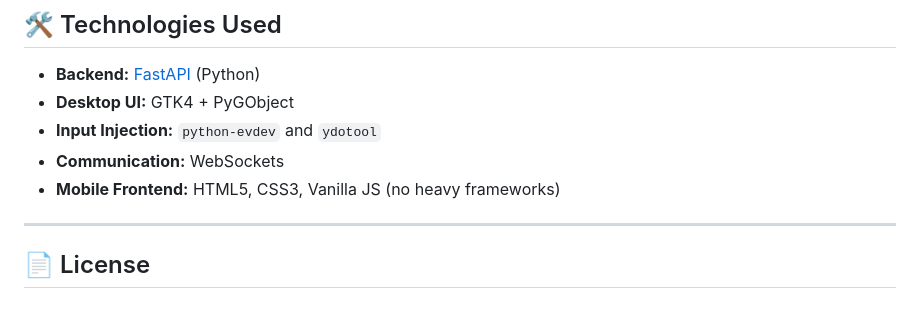
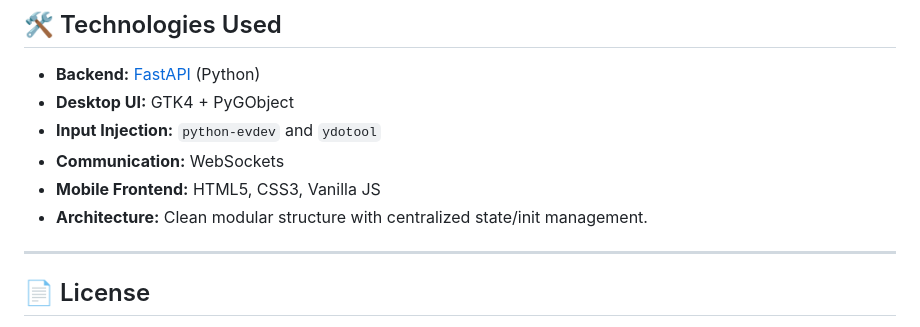
Before and after one commit to vanppsa/EVE-Mouse, a Markdown page: README.md, the part around the change. Rendered like a GitHub page.

Commit message:
docs: refine architecture description in README.md

```diff
--- a/README.md
+++ b/README.md
@@ -99,7 +99,8 @@ systemctl --user enable --now ydotool
 *   **Desktop UI:** GTK4 + PyGObject
 *   **Input Injection:** `python-evdev` and `ydotool`
 *   **Communication:** WebSockets
-*   **Mobile Frontend:** HTML5, CSS3, Vanilla JS (no heavy frameworks)
+*   **Mobile Frontend:** HTML5, CSS3, Vanilla JS
+*   **Architecture:** Clean modular structure with centralized state/init management.
 
 ---
 
```
